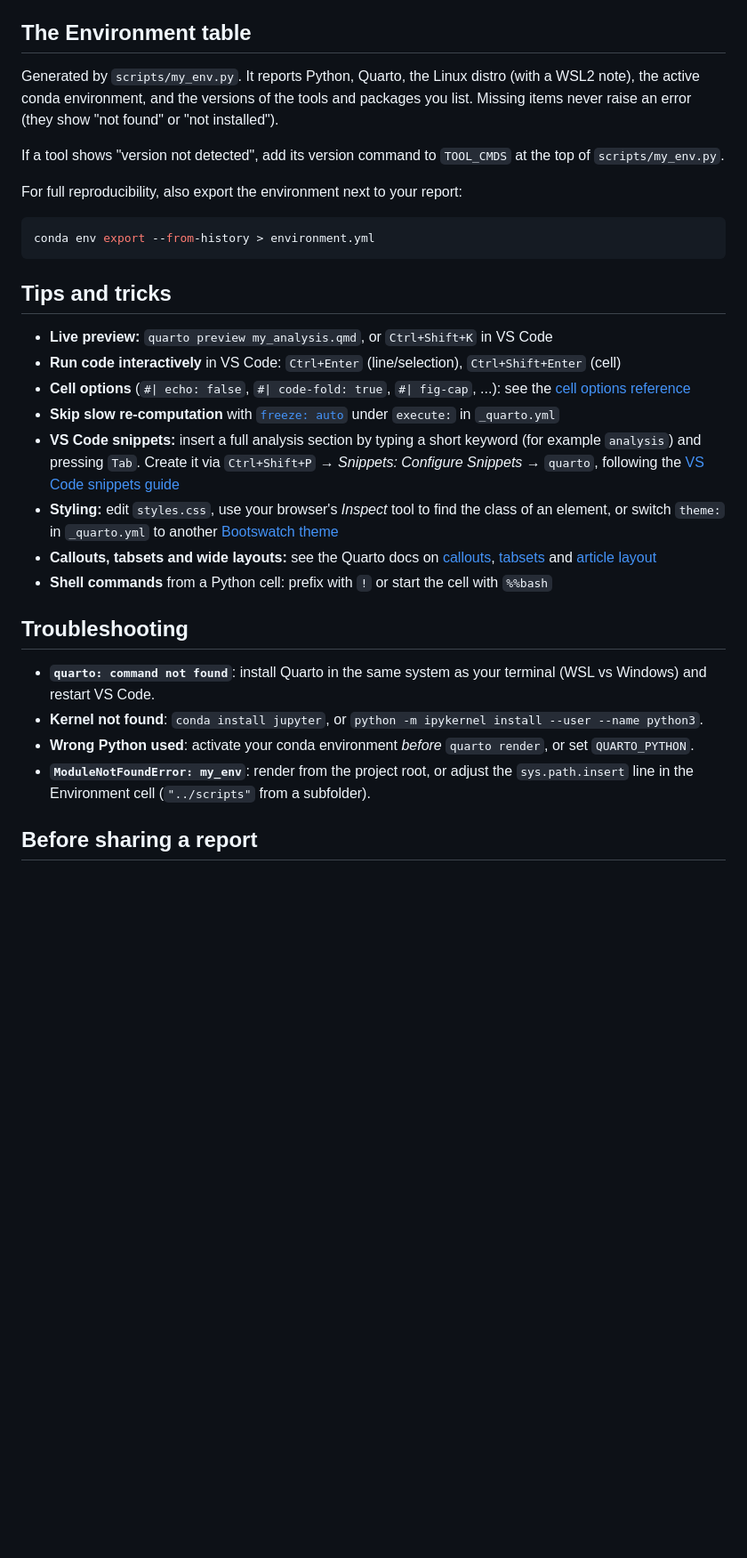
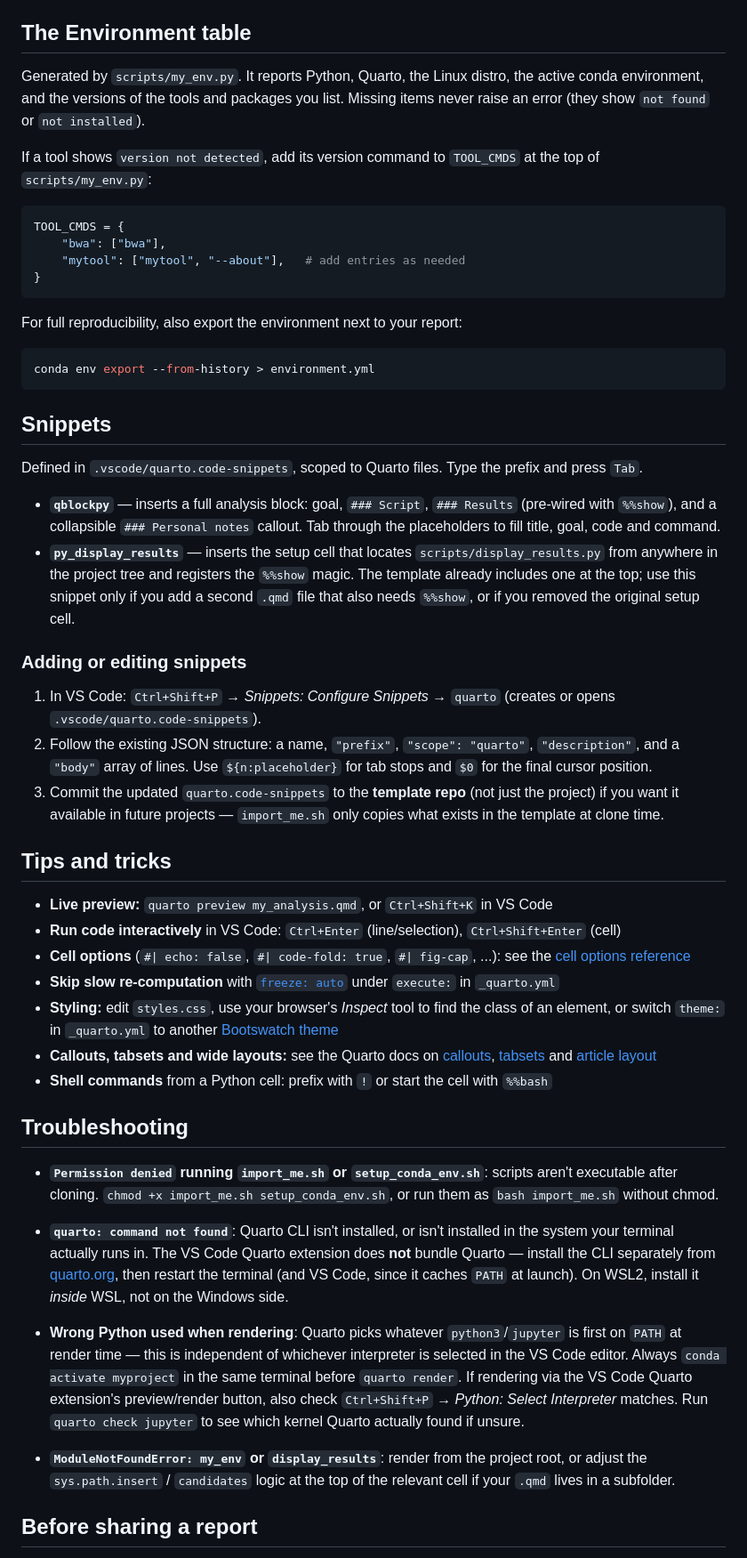
Before and after one commit to SieurRicort/quarto_template, a Markdown page: README.md, the part around one of its changes. Shown at 89% size. GitHub-like rendering; blank space fills up the shorter version.

````diff
--- a/README.md
+++ b/README.md
@@ -89,9 +118,16 @@ The result is a single HTML file written to `html_output` (set in `_quarto.yml`:
 
 ## The Environment table
 
-Generated by `scripts/my_env.py`. It reports Python, Quarto, the Linux distro (with a WSL2 note), the active conda environment, and the versions of the tools and packages you list. Missing items never raise an error (they show "not found" or "not installed").
+Generated by `scripts/my_env.py`. It reports Python, Quarto, the Linux distro, the active conda environment, and the versions of the tools and packages you list. Missing items never raise an error (they show `not found` or `not installed`).
 
-If a tool shows "version not detected", add its version command to `TOOL_CMDS` at the top of `scripts/my_env.py`.
+If a tool shows `version not detected`, add its version command to `TOOL_CMDS` at the top of `scripts/my_env.py`:
+
+```python
+TOOL_CMDS = {
+    "bwa": ["bwa"],
+    "mytool": ["mytool", "--about"],   # add entries as needed
+}
+```
 
 For full reproducibility, also export the environment next to your report:
 
@@ -99,23 +135,38 @@ For full reproducibility, also export the environment next to your report:
 conda env export --from-history > environment.yml
 ```
 
+## Snippets
+
+Defined in `.vscode/quarto.code-snippets`, scoped to Quarto files. Type the prefix and press `Tab`.
+
+- **`qblockpy`** — inserts a full analysis block: goal, `### Script`, `### Results` (pre-wired with `%%show`), and a collapsible `### Personal notes` callout. Tab through the placeholders to fill title, goal, code and command.
+- **`py_display_results`** — inserts the setup cell that locates `scripts/display_results.py` from anywhere in the project tree and registers the `%%show` magic. The template already includes one at the top; use this snippet only if you add a second `.qmd` file that also needs `%%show`, or if you removed the original setup cell.
+
+### Adding or editing snippets
+
+1. In VS Code: `Ctrl+Shift+P` → *Snippets: Configure Snippets* → `quarto` (creates or opens `.vscode/quarto.code-snippets`).
+2. Follow the existing JSON structure: a name, `"prefix"`, `"scope": "quarto"`, `"description"`, and a `"body"` array of lines. Use `${n:placeholder}` for tab stops and `$0` for the final cursor position.
+3. Commit the updated `quarto.code-snippets` to the **template repo** (not just the project) if you want it available in future projects — `import_me.sh` only copies what exists in the template at clone time.
+
 ## Tips and tricks
 
 - **Live preview:** `quarto preview my_analysis.qmd`, or `Ctrl+Shift+K` in VS Code
 - **Run code interactively** in VS Code: `Ctrl+Enter` (line/selection), `Ctrl+Shift+Enter` (cell)
 - **Cell options** (`#| echo: false`, `#| code-fold: true`, `#| fig-cap`, ...): see the [cell options reference](https://quarto.org/docs/reference/cells/cells-jupyter.html)
 - **Skip slow re-computation** with [`freeze: auto`](https://quarto.org/docs/projects/code-execution.html#freeze) under `execute:` in `_quarto.yml`
-- **VS Code snippets:** insert a full analysis section by typing a short keyword (for example `analysis`) and pressing `Tab`. Create it via `Ctrl+Shift+P` → *Snippets: Configure Snippets* → `quarto`, following the [VS Code snippets guide](https://code.visualstudio.com/docs/editing/userdefinedsnippets)
 - **Styling:** edit `styles.css`, use your browser's *Inspect* tool to find the class of an element, or switch `theme:` in `_quarto.yml` to another [Bootswatch theme](https://quarto.org/docs/output-formats/html-themes.html)
 - **Callouts, tabsets and wide layouts:** see the Quarto docs on [callouts](https://quarto.org/docs/authoring/callouts.html), [tabsets](https://quarto.org/docs/interactive/layout.html#tabsets) and [article layout](https://quarto.org/docs/authoring/article-layout.html)
 - **Shell commands** from a Python cell: prefix with `!` or start the cell with `%%bash`
 
 ## Troubleshooting
 
-- **`quarto: command not found`**: install Quarto in the same system as your terminal (WSL vs Windows) and restart VS Code.
-- **Kernel not found**: `conda install jupyter`, or `python -m ipykernel install --user --name python3`.
-- **Wrong Python used**: activate your conda environment *before* `quarto render`, or set `QUARTO_PYTHON`.
-- **`ModuleNotFoundError: my_env`**: render from the project root, or adjust the `sys.path.insert` line in the Environment cell (`"../scripts"` from a subfolder).
+- **`Permission denied` running `import_me.sh` or `setup_conda_env.sh`**: scripts aren't executable after cloning. `chmod +x import_me.sh setup_conda_env.sh`, or run them as `bash import_me.sh` without chmod.
+
+- **`quarto: command not found`**: Quarto CLI isn't installed, or isn't installed in the system your terminal actually runs in. The VS Code Quarto extension does **not** bundle Quarto — install the CLI separately from [quarto.org](https://quarto.org/docs/get-started/), then restart the terminal (and VS Code, since it caches `PATH` at launch). On WSL2, install it *inside* WSL, not on the Windows side.
+
+- **Wrong Python used when rendering**: Quarto picks whatever `python3`/`jupyter` is first on `PATH` at render time — this is independent of whichever interpreter is selected in the VS Code editor. Always `conda activate myproject` in the same terminal before `quarto render`. If rendering via the VS Code Quarto extension's preview/render button, also check `Ctrl+Shift+P` → *Python: Select Interpreter* matches. Run `quarto check jupyter` to see which kernel Quarto actually found if unsure.
+
+- **`ModuleNotFoundError: my_env` or `display_results`**: render from the project root, or adjust the `sys.path.insert` / `candidates` logic at the top of the relevant cell if your `.qmd` lives in a subfolder.
 
 ## Before sharing a report
 
````
Also changed, not shown: other parts of README.md (+50 -21 lines).
